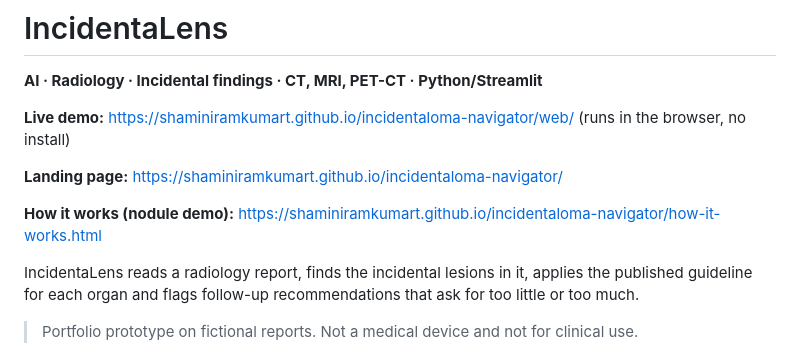
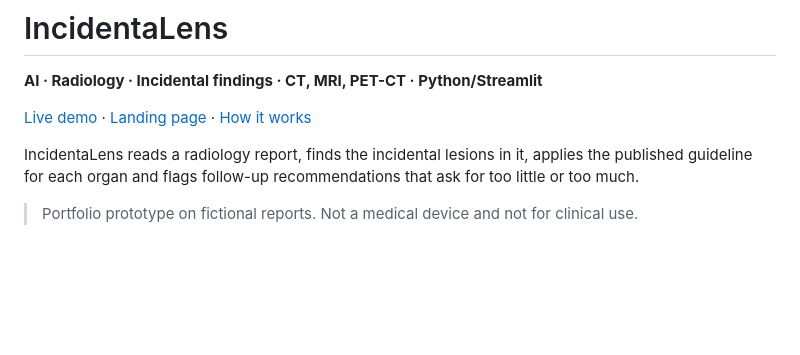
Before and after one commit to ShaminiRamkumarT/incidentaloma-navigator, a Markdown page: README.md, the part around the change. Rendered like a GitHub page; blank space fills up the shorter version.

Commit message:
README: show demo links as named links

```diff
--- a/README.md
+++ b/README.md
@@ -2,11 +2,7 @@
 
 **AI · Radiology · Incidental findings · CT, MRI, PET-CT · Python/Streamlit**
 
-**Live demo:** <https://shaminiramkumart.github.io/incidentaloma-navigator/web/> (runs in the browser, no install)
-
-**Landing page:** <https://shaminiramkumart.github.io/incidentaloma-navigator/>
-
-**How it works (nodule demo):** <https://shaminiramkumart.github.io/incidentaloma-navigator/how-it-works.html>
+[Live demo](https://shaminiramkumart.github.io/incidentaloma-navigator/web/) · [Landing page](https://shaminiramkumart.github.io/incidentaloma-navigator/) · [How it works](https://shaminiramkumart.github.io/incidentaloma-navigator/how-it-works.html)
 
 IncidentaLens reads a radiology report, finds the incidental lesions in it, applies the published guideline for each organ and flags follow-up recommendations that ask for too little or too much.
 
```
